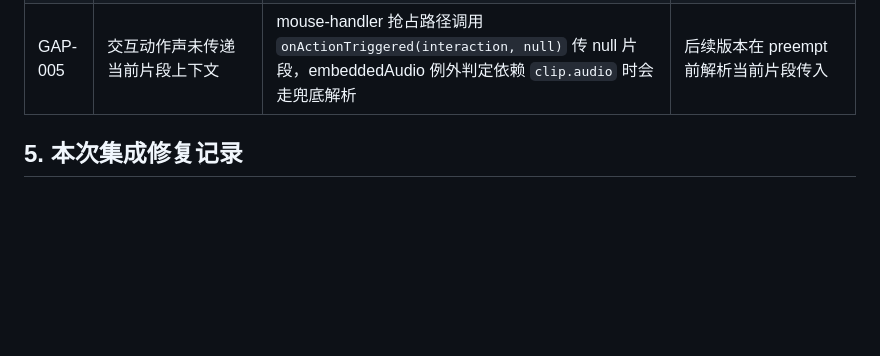
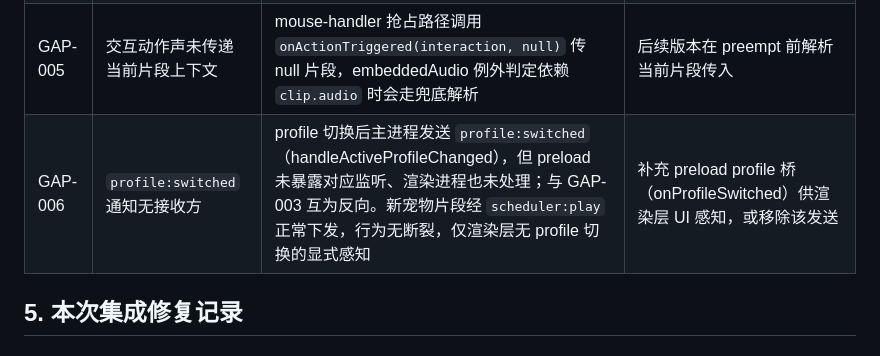
Before and after one commit to Emperorywh/PetAliveTools, a Markdown page: docs/VERIFICATION.md, the part around the change. GitHub-like rendering; blank space fills up the shorter version.

Commit message:
apex-coding-agent(TASK-017): 集成审查收尾 — 登记 GAP-006 profile:switched 无接收方
本 Session 独立执行 VERIFY-001（typecheck 0 错误、55 文件/853 测试全部通过、
eslint 无错误）与代码级集成审查：

- 全链路接线核对：import 7 通道 / input 7 通道（含 audio:toggle-mute）/
  settings 8 通道均有主进程注册方；scheduler:play、scheduler:guidance、
  audio:play、audio:embedded-*、audio:set-muted 均有 preload 桥与渲染端处理
- §13 四条代码路径确认：空库引导（rebuildScheduler hasRealClips）、崩溃恢复
  （BehaviorFsm 构造即回 idle_sit + advanceOffline 离线推进）、
  movePetToVisibleArea 屏幕外校正、DisplayManager 显示器变化重算 workArea
- 唯一新发现的未接线 IPC：profile:switched 主进程发送但 preload/renderer
  无监听（GAP-003 的反向情况），登记为 GAP-006；行为经 scheduler:play 正常
  下发，无功能断裂

Co-Authored-By: Claude <noreply@anthropic.com>

```diff
--- a/docs/VERIFICATION.md
+++ b/docs/VERIFICATION.md
@@ -100,6 +100,7 @@
 | GAP-003 | `scheduler:reset` 通知无发送方 | preload 提供 `scheduler:reset` 监听但主进程从未发送该事件；崩溃恢复实际通过重启式恢复实现（FSM 构造即回 idle_sit 主锚定 + needs-state 离线推进，§13），不依赖该通道 | 保留为死通道或移除；不影响 §13 行为 |
 | GAP-004 | 导入向导写入非活跃目录时不热加载 | `import:saveClip` 仅当目标为活跃 profile 目录时触发调度器重建；向其他目录导入仍需重启或切换 profile（预期行为：运行时只加载活跃 profile） | 无需修复（设计如此）；文档化即可 |
 | GAP-005 | 交互动作声未传递当前片段上下文 | mouse-handler 抢占路径调用 `onActionTriggered(interaction, null)` 传 null 片段，embeddedAudio 例外判定依赖 `clip.audio` 时会走兜底解析 | 后续版本在 preempt 前解析当前片段传入 |
+| GAP-006 | `profile:switched` 通知无接收方 | profile 切换后主进程发送 `profile:switched`（handleActiveProfileChanged），但 preload 未暴露对应监听、渲染进程也未处理；与 GAP-003 互为反向。新宠物片段经 `scheduler:play` 正常下发，行为无断裂，仅渲染层无 profile 切换的显式感知 | 补充 preload profile 桥（onProfileSwitched）供渲染层 UI 感知，或移除该发送 |
 
 ## 5. 本次集成修复记录
 
```
